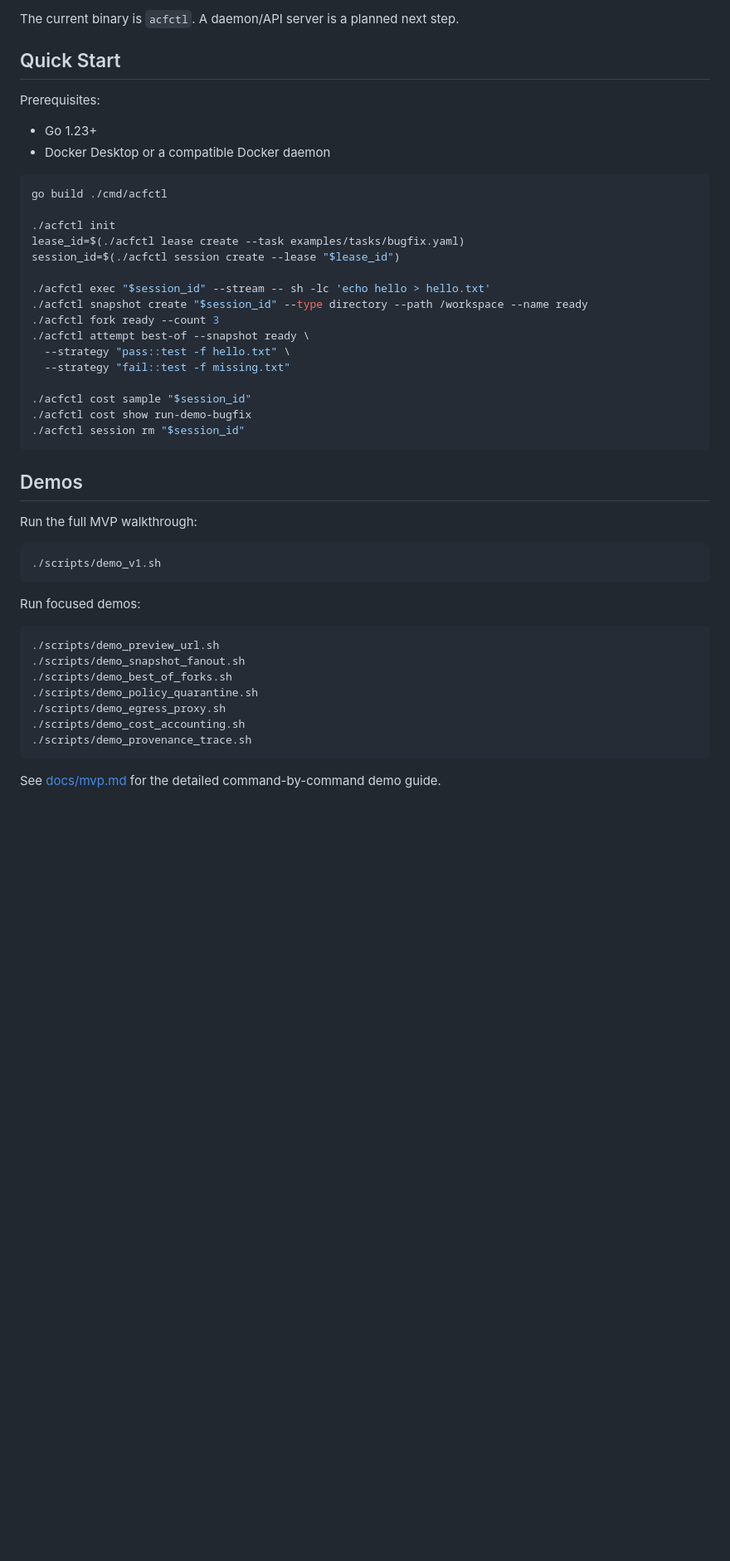
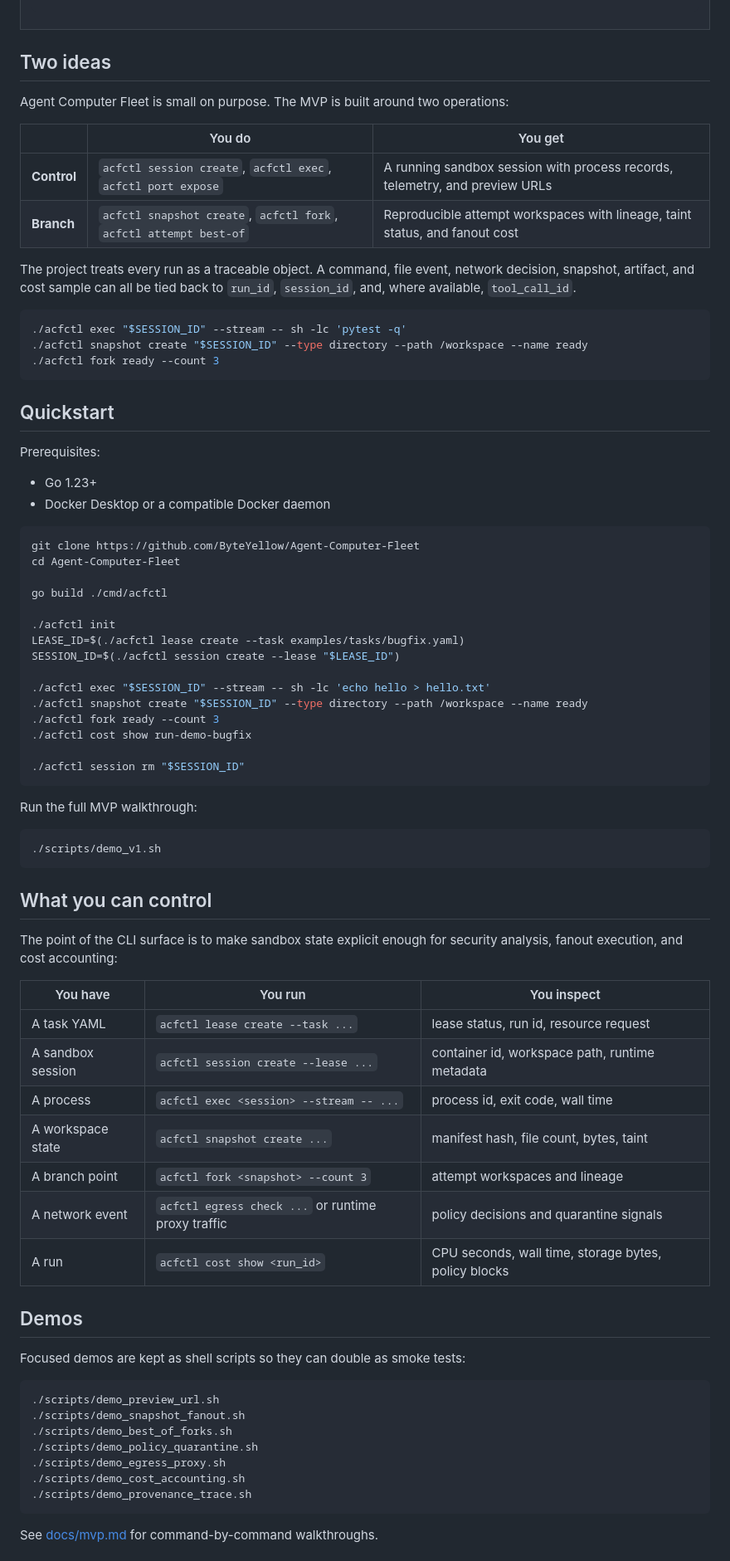
Before and after one commit to ByteYellow/Agent-Computer-Fleet, a Markdown page: README.md, the part around one of its changes. Shown at 83% size. Drawn GitHub-style; blank space fills up the shorter version.

````diff
--- a/README.md
+++ b/README.md
@@ -55,8 +51,30 @@ Economics Plane  active CPU, warm pool, overcommit, cost accounting
 ```
 
-The current binary is `acfctl`. A daemon/API server is a planned next step.
+</td>
+</tr>
+</table>
 
-## Quick Start
+## Two ideas
+
+Agent Computer Fleet is small on purpose. The MVP is built around two
+operations:
+
+| | You do | You get |
+|---|---|---|
+| **Control** | `acfctl session create`, `acfctl exec`, `acfctl port expose` | A running sandbox session with process records, telemetry, and preview URLs |
+| **Branch** | `acfctl snapshot create`, `acfctl fork`, `acfctl attempt best-of` | Reproducible attempt workspaces with lineage, taint status, and fanout cost |
+
+The project treats every run as a traceable object. A command, file event,
+network decision, snapshot, artifact, and cost sample can all be tied back to
+`run_id`, `session_id`, and, where available, `tool_call_id`.
+
+```sh
+./acfctl exec "$SESSION_ID" --stream -- sh -lc 'pytest -q'
+./acfctl snapshot create "$SESSION_ID" --type directory --path /workspace --name ready
+./acfctl fork ready --count 3
+```
+
+## Quickstart
 
 Prerequisites:
 
@@ -64,25 +82,22 @@ Prerequisites:
 - Docker Desktop or a compatible Docker daemon
 
 ```sh
+git clone https://github.com/ByteYellow/Agent-Computer-Fleet
+cd Agent-Computer-Fleet
+
 go build ./cmd/acfctl
 
 ./acfctl init
-lease_id=$(./acfctl lease create --task examples/tasks/bugfix.yaml)
-session_id=$(./acfctl session create --lease "$lease_id")
+LEASE_ID=$(./acfctl lease create --task examples/tasks/bugfix.yaml)
+SESSION_ID=$(./acfctl session create --lease "$LEASE_ID")
 
-./acfctl exec "$session_id" --stream -- sh -lc 'echo hello > hello.txt'
-./acfctl snapshot create "$session_id" --type directory --path /workspace --name ready
+./acfctl exec "$SESSION_ID" --stream -- sh -lc 'echo hello > hello.txt'
+./acfctl snapshot create "$SESSION_ID" --type directory --path /workspace --name ready
 ./acfctl fork ready --count 3
-./acfctl attempt best-of --snapshot ready \
-  --strategy "pass::test -f hello.txt" \
-  --strategy "fail::test -f missing.txt"
+./acfctl cost show run-demo-bugfix
 
-./acfctl cost sample "$session_id"
-./acfctl cost show run-demo-bugfix
-./acfctl session rm "$session_id"
+./acfctl session rm "$SESSION_ID"
 ```
-
-## Demos
 
 Run the full MVP walkthrough:
 
@@ -90,7 +105,24 @@ Run the full MVP walkthrough:
 ./scripts/demo_v1.sh
 ```
 
-Run focused demos:
+## What you can control
+
+The point of the CLI surface is to make sandbox state explicit enough for
+security analysis, fanout execution, and cost accounting:
+
+| You have | You run | You inspect |
+|---|---|---|
+| A task YAML | `acfctl lease create --task ...` | lease status, run id, resource request |
+| A sandbox session | `acfctl session create --lease ...` | container id, workspace path, runtime metadata |
+| A process | `acfctl exec <session> --stream -- ...` | process id, exit code, wall time |
+| A workspace state | `acfctl snapshot create ...` | manifest hash, file count, bytes, taint |
+| A branch point | `acfctl fork <snapshot> --count 3` | attempt workspaces and lineage |
+| A network event | `acfctl egress check ...` or runtime proxy traffic | policy decisions and quarantine signals |
+| A run | `acfctl cost show <run_id>` | CPU seconds, wall time, storage bytes, policy blocks |
+
+## Demos
+
+Focused demos are kept as shell scripts so they can double as smoke tests:
 
 ```sh
 ./scripts/demo_preview_url.sh
@@ -102,5 +134,5 @@ Run focused demos:
 ./scripts/demo_provenance_trace.sh
 ```
 
-See [docs/mvp.md](docs/mvp.md) for the detailed command-by-command demo guide.
+See [docs/mvp.md](docs/mvp.md) for command-by-command walkthroughs.
 
````
Also changed, not shown: other parts of README.md (+126 -123 lines).
